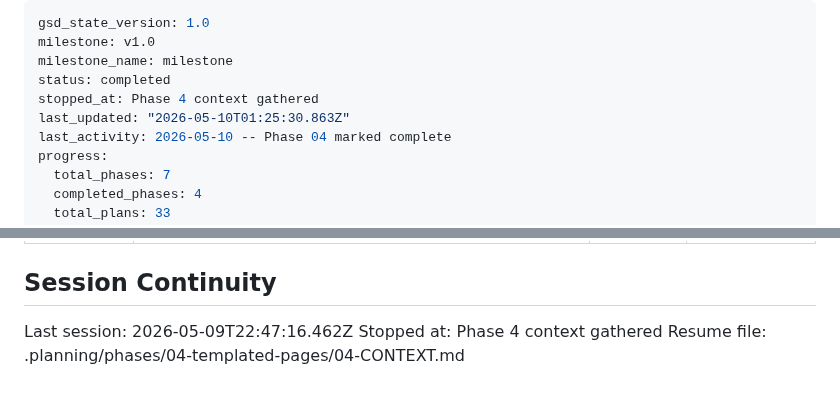
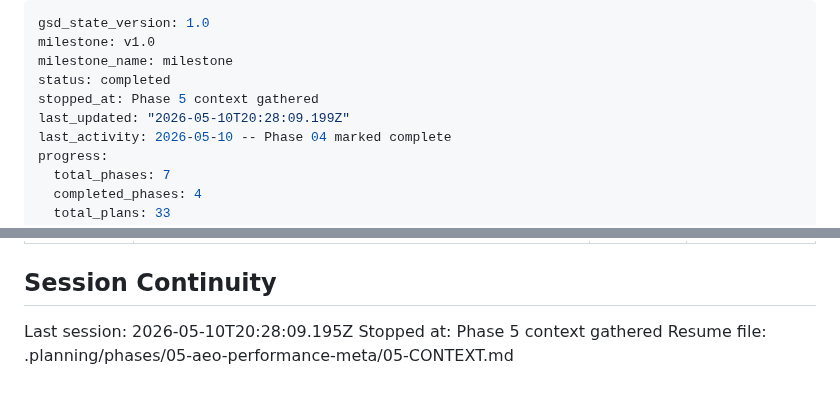
Before and after one commit to nexara-pacific/joesbarbershop, a Markdown page: .planning/STATE.md, 2 parts joined by grey strips. Drawn GitHub-style.

Commit message:
docs(state): record phase 5 context session

```diff
--- a/.planning/STATE.md
+++ b/.planning/STATE.md
@@ -3,8 +3,8 @@ gsd_state_version: 1.0
 milestone: v1.0
 milestone_name: milestone
 status: completed
-stopped_at: Phase 4 context gathered
-last_updated: "2026-05-10T01:25:30.863Z"
+stopped_at: Phase 5 context gathered
+last_updated: "2026-05-10T20:28:09.199Z"
 last_activity: 2026-05-10 -- Phase 04 marked complete
 progress:
   total_phases: 7
@@ -100,6 +100,6 @@ None yet.
 
 ## Session Continuity
 
-Last session: 2026-05-09T22:47:16.462Z
-Stopped at: Phase 4 context gathered
-Resume file: .planning/phases/04-templated-pages/04-CONTEXT.md
+Last session: 2026-05-10T20:28:09.195Z
+Stopped at: Phase 5 context gathered
+Resume file: .planning/phases/05-aeo-performance-meta/05-CONTEXT.md
```
